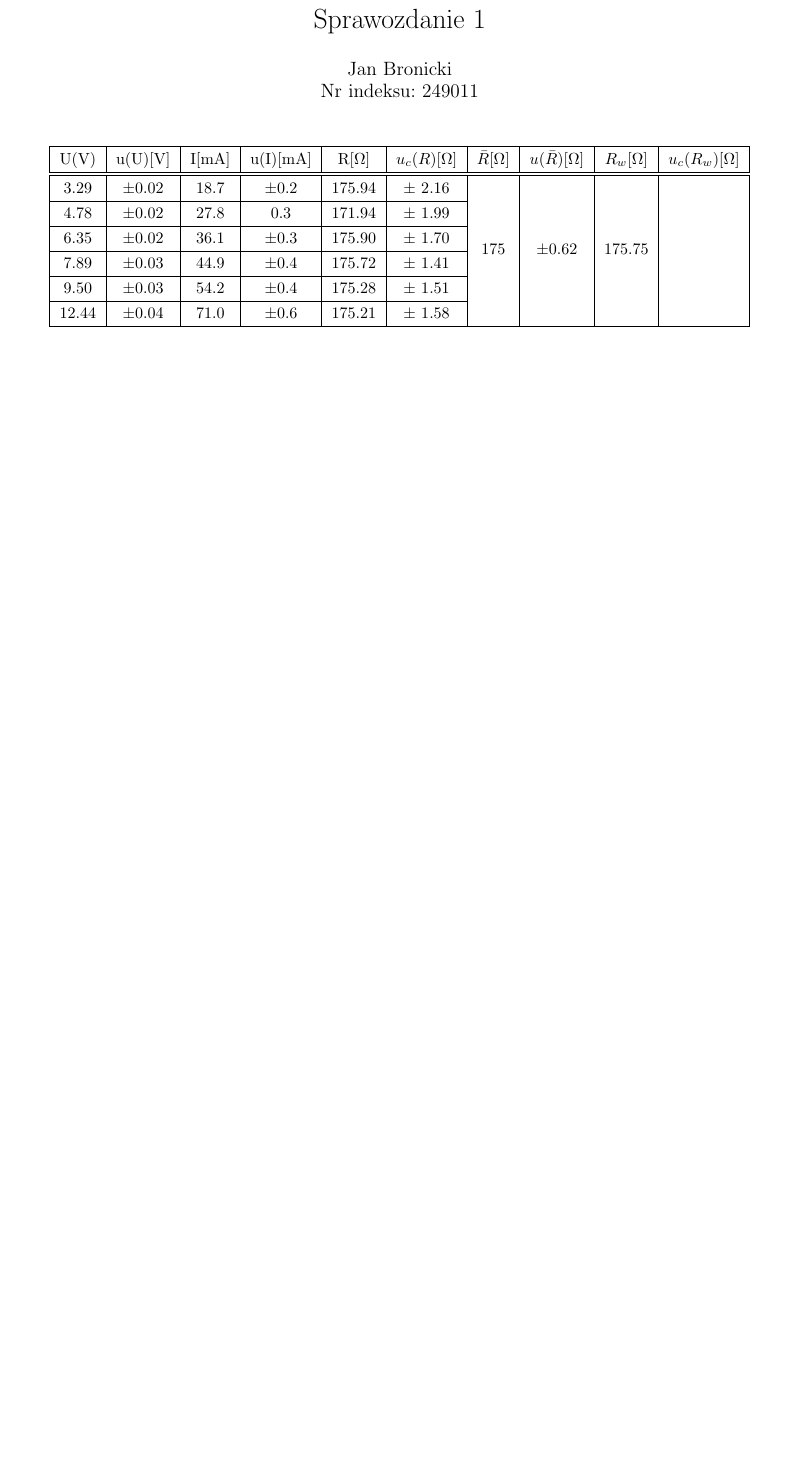
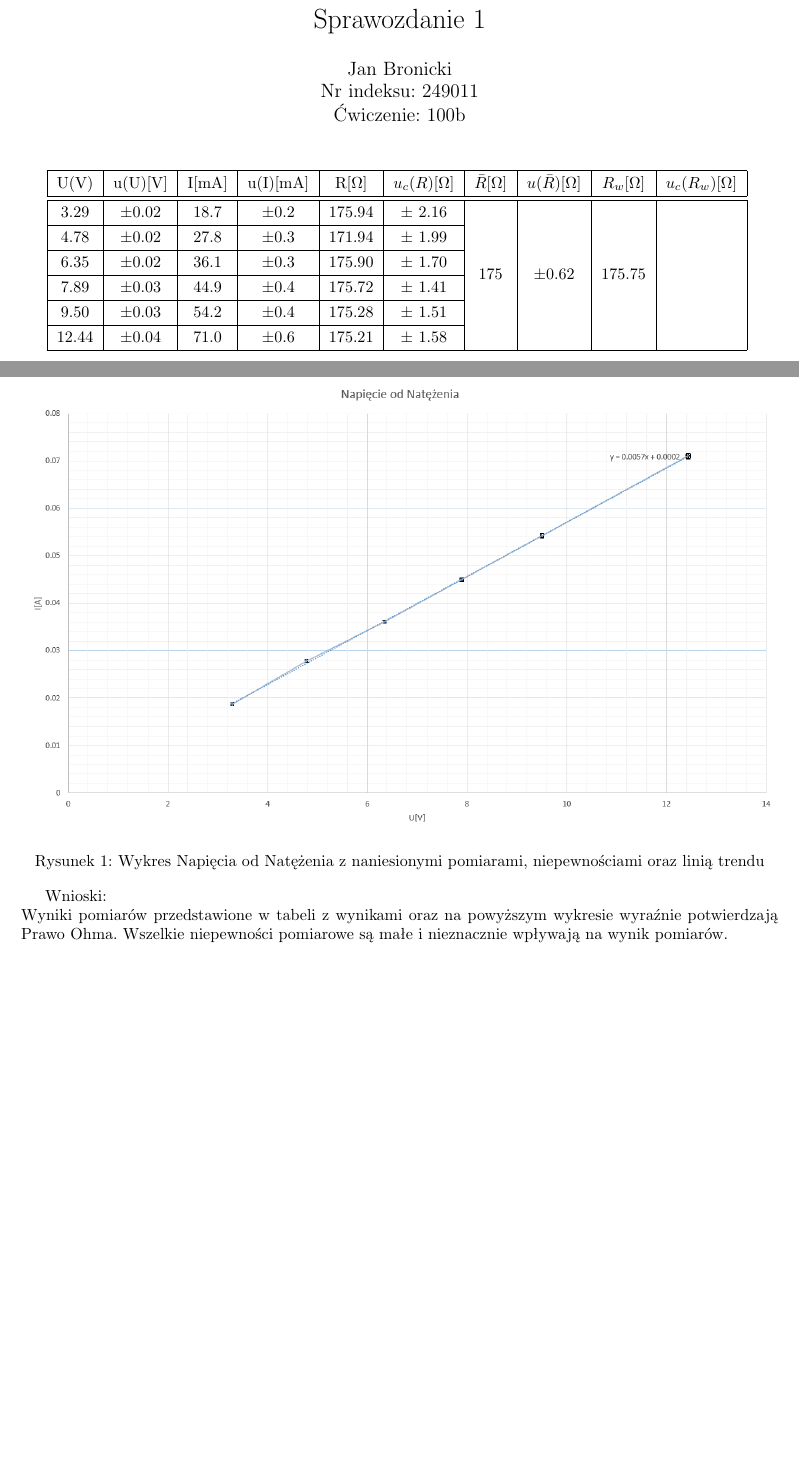
Before and after one commit to John15321/FIZ31, a LaTeX document (Spraw1/sprawko.tex): part of the page before the commit and two parts of pages 1 and 2 of 2 after it, the two joined at a grey line, cut so that both start at the same text, the shorter picture padded with empty space. The pictures show the PDF file Spraw1/sprawko.pdf that the author committed with the source.

Commit message:
Spraw1 Finish

```diff
--- a/Spraw1/sprawko.tex
+++ b/Spraw1/sprawko.tex
@@ -15,7 +16,8 @@
 \title{Sprawozdanie 1}
 
 \author{Jan Bronicki \\
-Nr indeksu: 249011}
+Nr indeksu: 249011\\
+Ćwiczenie: 100b}
 \date{}
 \begin{document}
 
@@ -79,2 +81,14 @@ Przykładowe obliczenia:
 \end{center}
+\newpage
+\begin{figure}[h]
+    \centering
+    \includegraphics[width=\textwidth]{graph2.png}
+    \caption{Wykres Napięcia od Natężenia z naniesionymi pomiarami, niepewnościami
+     oraz linią trendu}
+    \label{fig:mesh1}
+\end{figure}
+Wnioski:\\
+Wyniki pomiarów przedstawione w tabeli z wynikami oraz na powyższym wykresie
+wyraźnie potwierdzają Prawo Ohma. Wszelkie niepewności pomiarowe są małe i
+nieznacznie wpływają na wynik pomiarów.
 \end{document}
```
Also changed, not shown: Spraw1/sprawko.pdf, Spraw1/sprawko.tex (9 more changed lines).
